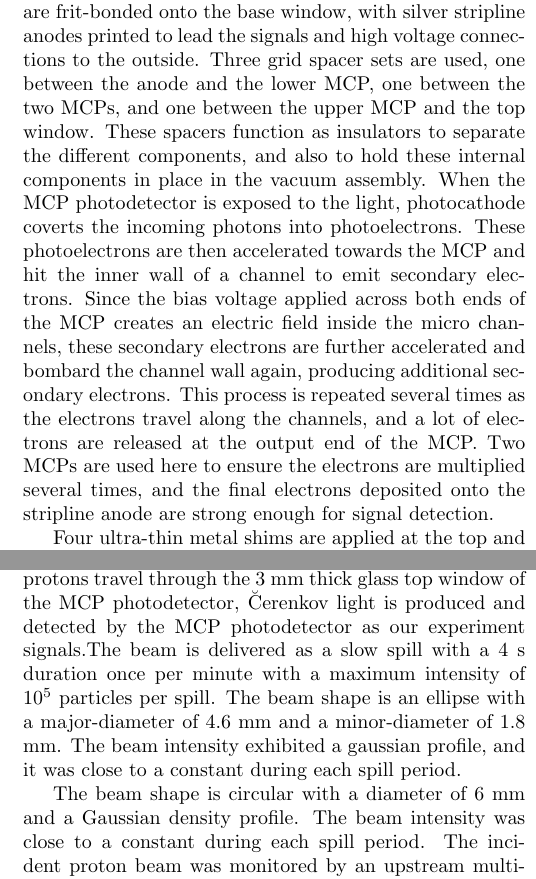
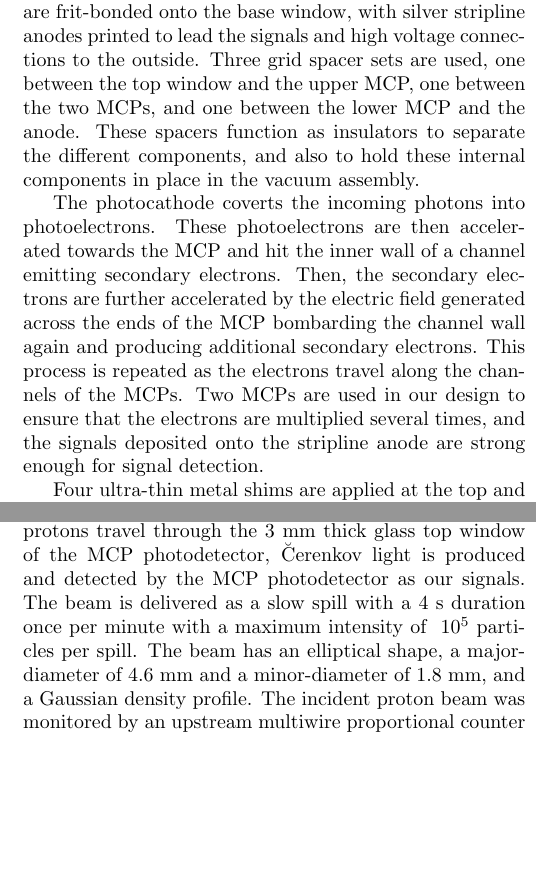
Before and after one commit to Hattawy/MCP-PMTs_publications, a LaTeX paper (NDIP17-paper/MCP_PMTs_ANL.tex): two parts of the columns of pages 2 and 3 of 6, joined at a grey line, cut so that both start at the same text, the shorter picture padded with empty space. Compiled offline with pdfLaTeX.

Commit message:
more cleaning

```diff
--- a/NDIP17-paper/MCP_PMTs_ANL.tex
+++ b/NDIP17-paper/MCP_PMTs_ANL.tex
@@ -124,25 +124,19 @@ The MCP photodetector is an all glass body assembly, consisting of a glass base
 window, a top window, two side walls, three grid spacers and two MCPs. The side
 walls are frit-bonded onto the base window, with silver stripline anodes
 printed to lead the signals and high voltage connections to the outside. Three
-grid spacer sets are used, one between the anode and the lower MCP, one between
-the two MCPs, and one between the upper MCP and the top window. These spacers
-function as insulators to separate the different components, and also to hold
-these internal components in place in the vacuum assembly. When the MCP
-photodetector is exposed to the light, photocathode coverts the incoming
-photons into photoelectrons. These photoelectrons are then accelerated towards
-the MCP and hit the inner wall of a channel to emit secondary electrons. Since
-the bias voltage applied across both ends of the MCP creates an electric field
-inside the micro channels, these secondary electrons are further accelerated
-and bombard the channel wall again, producing additional secondary electrons.
-This process is repeated several times as the electrons travel along the
-channels, and a lot of electrons are released at the output end of the MCP. Two
-MCPs are used here to ensure the electrons are multiplied several times, and
-the final electrons deposited onto the stripline anode are strong enough for
-signal detection.
+grid spacer sets are used, one between the top window and the upper MCP, one between the two MCPs, and one between the lower MCP and the anode. These spacers function as insulators to separate the different components, and also to hold these internal components in place in the vacuum assembly.
 
-Four ultra-thin metal shims are applied at the top and bottom surfaces of the
-two MCPs to lead the electrical connection to external connections. The
-detailed description of the circuit connection inside the vacuum package can be
+The photocathode coverts the incoming photons into photoelectrons. These
+photoelectrons are then accelerated towards the MCP and hit the inner wall
+of a channel emitting secondary electrons. Then, the secondary electrons are
+further accelerated by the electric field generated across the ends of the
+MCP bombarding the channel wall again and producing additional secondary electrons.
+This process is repeated as the electrons travel along the
+channels of the MCPs. Two MCPs are used in our design to ensure that the electrons are multiplied
+several times, and the signals deposited onto the stripline anode
+are strong enough for signal detection.
+
+Four ultra-thin metal shims are applied at the top and bottom surfaces of the two MCPs to lead the electrical connection to external connections. The detailed description of the circuit connection inside the vacuum package can be
 found in reference \cite{Xia-MCPs}. This independent bias-voltage design
 provides the advantage of individually controlling and fine tuning the bias
 voltage for each MCP. A Bialkali photocathode is deposited on the inner surface
@@ -190,15 +184,9 @@ We investigated the rate capability of the 6$\times$6~cm$^2$ MCP photodetectors
 with the 120~GeV/c primary proton beam at Fermilab Test Beam Facility (FTBF).
 As the protons travel through the 3 mm thick glass top window of the MCP
 photodetector, \u Cerenkov light is produced and detected by the MCP
-photodetector as our experiment signals.The beam is delivered as a slow spill
+photodetector as our signals. The beam is delivered as a slow spill
 with a 4~s duration once per minute with a maximum intensity of $~$10$^5$
-particles per spill. The beam shape is an ellipse with a major-diameter of 4.6
-mm and a minor-diameter of 1.8 mm. The beam intensity exhibited a gaussian
-profile, and it was close to a constant during each spill period.
-
-The beam shape is
-circular with a diameter of 6~mm and a Gaussian density profile.  The beam
-intensity was close to a constant during each spill period. The incident proton
+particles per spill. The beam has an elliptical shape, a major-diameter of 4.6~mm and a minor-diameter of 1.8~mm, and a Gaussian density profile. The incident proton
 beam was monitored by an upstream multiwire proportional counter to see the
 beam profile. Three plastic scintillators were used in coincidence as a trigger
 and to count the number of incident protons. A light-tight dark box was
```
Also changed, not shown: NDIP17-paper/MCP_PMTs_ANL.pdf, NDIP17-paper/MCP_PMTs_ANL.tex (2 more changed lines).
